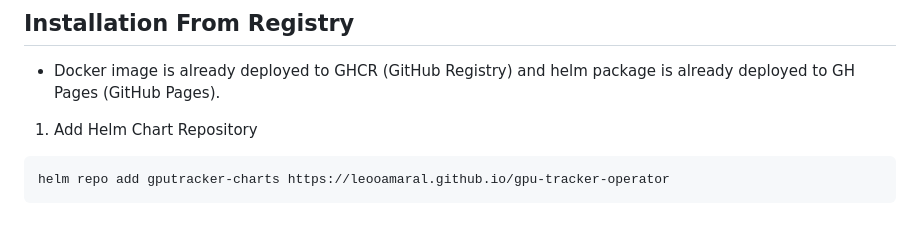
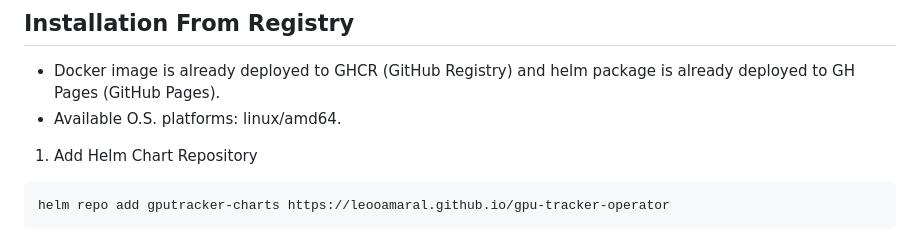
Before and after one commit to leooamaral/gpu-tracker-operator, a Markdown page: README.md, the part around the change. Rendered like a GitHub page.

Commit message:
chore: add available platforms

````diff
--- a/README.md
+++ b/README.md
@@ -38,6 +38,7 @@ gpu_nodes: ""
 ## Installation From Registry
 
 - Docker image is already deployed to GHCR (GitHub Registry) and helm package is already deployed to GH Pages (GitHub Pages).
+- Available O.S. platforms: linux/amd64.
 
 1. Add Helm Chart Repository
 ```
````
